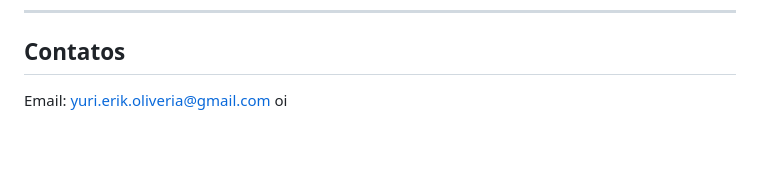
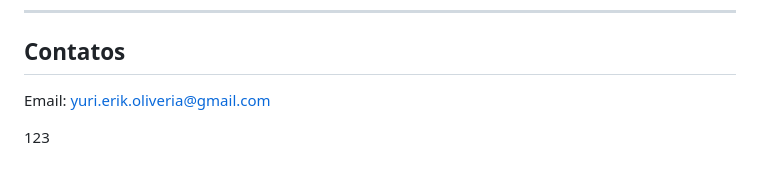
Before and after one commit to yurimarcon/Curso_git_GitHub, a Markdown page: README.md, the part around the change. Rendered like a GitHub page; blank space fills up the shorter version.

Commit message:
criacao de espacos

```diff
--- a/README.md
+++ b/README.md
@@ -91,4 +91,6 @@ Traz todas as alterações de outra branch para “mergear”com a branch atual.
 ## Contatos
 
 Email: yuri.erik.oliveria@gmail.com
-oi
+
+
+123
```
